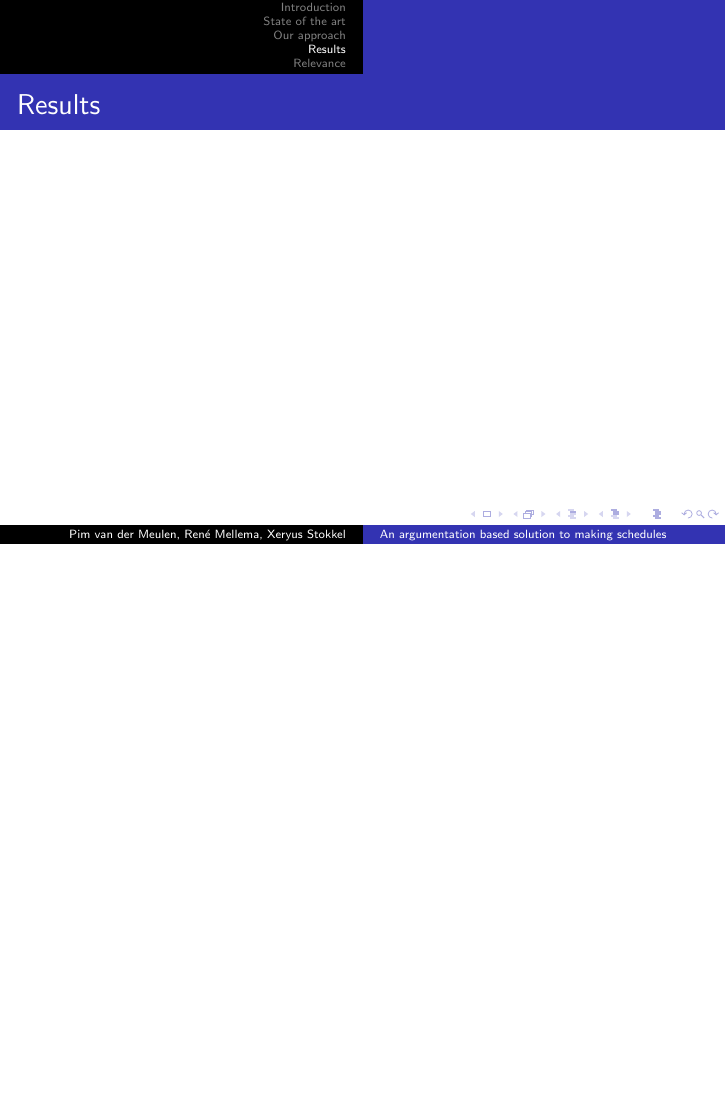
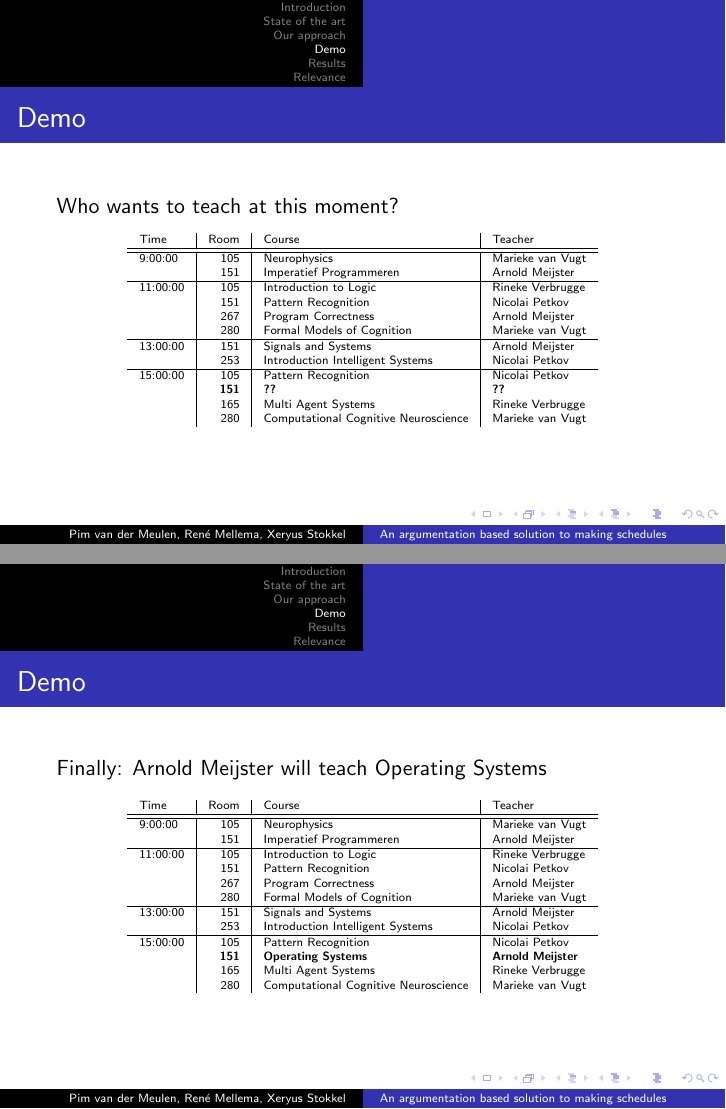
Before and after one commit to XeryusTC/aa, LaTeX slides (reports/presentation/presentation.tex): page 8 of 11 before the commit and pages 8 and 16 of 20 after it, the two joined at a grey line, the shorter picture padded with empty space. Compiled offline with pdfLaTeX.

Commit message:
Create initial demo

```diff
--- a/reports/presentation/presentation.tex
+++ b/reports/presentation/presentation.tex
@@ -1,4 +1,6 @@
 \documentclass{beamer}
+
+\usepackage{graphicx}
 
 \title{An argumentation based solution to making schedules}
 \author{Pim van der Meulen \and Ren\'e Mellema \and Xeryus Stokkel}
@@ -90,3 +92,28 @@
 	\includegraphics[width=0.365\textwidth]{Teachers.png}
 \end{frame}
 
+\section{Demo}
+\begin{frame}
+	\frametitle{Demo}
+	Who wants to teach at this moment?
+	\fontsize{6}{7.2}\selectfont
+	\begin{table}
+		\begin{tabular}{l|r|l|l}
+			Time & Room & Course & Teacher \\ \hline
+			\hline
+			9:00:00 & 105 & Neurophysics & Marieke van Vugt\\
+			& 151 & Imperatief Programmeren & Arnold Meijster\\
+			\hline
+			11:00:00 & 105 & Introduction to Logic & Rineke Verbrugge\\
+			& 151 & Pattern Recognition & Nicolai Petkov\\
+			& 267 & Program Correctness & Arnold Meijster\\
+			& 280 & Formal Models of Cognition & Marieke van Vugt\\ \hline
+			13:00:00 & 151 & Signals and Systems & Arnold Meijster\\
+			& 253 & Introduction Intelligent Systems & Nicolai Petkov\\\hline
+			15:00:00 & 105 & Pattern Recognition & Nicolai Petkov\\
+			& \textbf{151} & \textbf{??} & \textbf{??}\\
+			& 165 & Multi Agent Systems & Rineke Verbrugge\\
+			& 280 & Computational Cognitive Neuroscience & Marieke van Vugt\\
+		\end{tabular}
+	\end{table}
+\end{frame}
@@ -93,3 +163,28 @@
+\begin{frame}
+	\frametitle{Demo}
+	Finally: Arnold Meijster will teach Operating Systems
+	\fontsize{6}{7.2}\selectfont
+	\begin{table}
+		\begin{tabular}{l|r|l|l}
+			Time & Room & Course & Teacher \\ \hline
+			\hline
+			9:00:00 & 105 & Neurophysics & Marieke van Vugt\\
+			& 151 & Imperatief Programmeren & Arnold Meijster\\
+			\hline
+			11:00:00 & 105 & Introduction to Logic & Rineke Verbrugge\\
+			& 151 & Pattern Recognition & Nicolai Petkov\\
+			& 267 & Program Correctness & Arnold Meijster\\
+			& 280 & Formal Models of Cognition & Marieke van Vugt\\ \hline
+			13:00:00 & 151 & Signals and Systems & Arnold Meijster\\
+			& 253 & Introduction Intelligent Systems & Nicolai Petkov\\\hline
+			15:00:00 & 105 & Pattern Recognition & Nicolai Petkov\\
+			& \textbf{151} & \textbf{Operating Systems} & \textbf{Arnold Meijster}\\
+			& 165 & Multi Agent Systems & Rineke Verbrugge\\
+			& 280 & Computational Cognitive Neuroscience & Marieke van Vugt\\
+		\end{tabular}
+	\end{table}
+\end{frame}
+
 \section{Results}
 \begin{frame}
 	\frametitle{Results}
```
Also changed, not shown: teachers.yaml (+48 -0 lines), reports/presentation/demo/0.png (added), reports/presentation/demo/1.png (added), reports/presentation/demo/2.png (added), reports/presentation/demo/3.png (added), reports/presentation/demo/4.png (added), reports/presentation/demo/5.png (added), reports/presentation/demo/6.png (added), reports/presentation/demo/claims.png (added), reports/presentation/demo/single.png (added), reports/presentation/presentation.tex (43 more changed lines).
